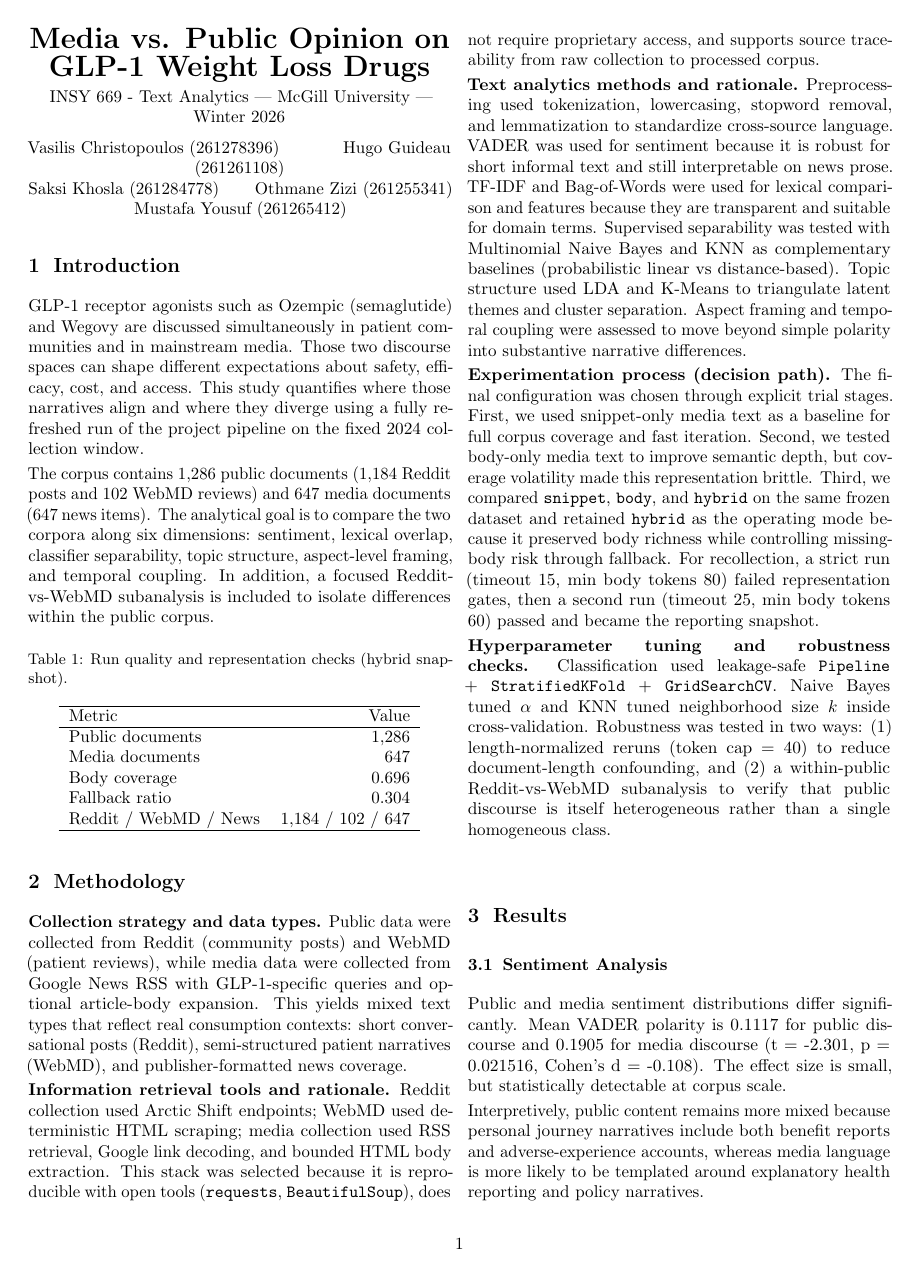
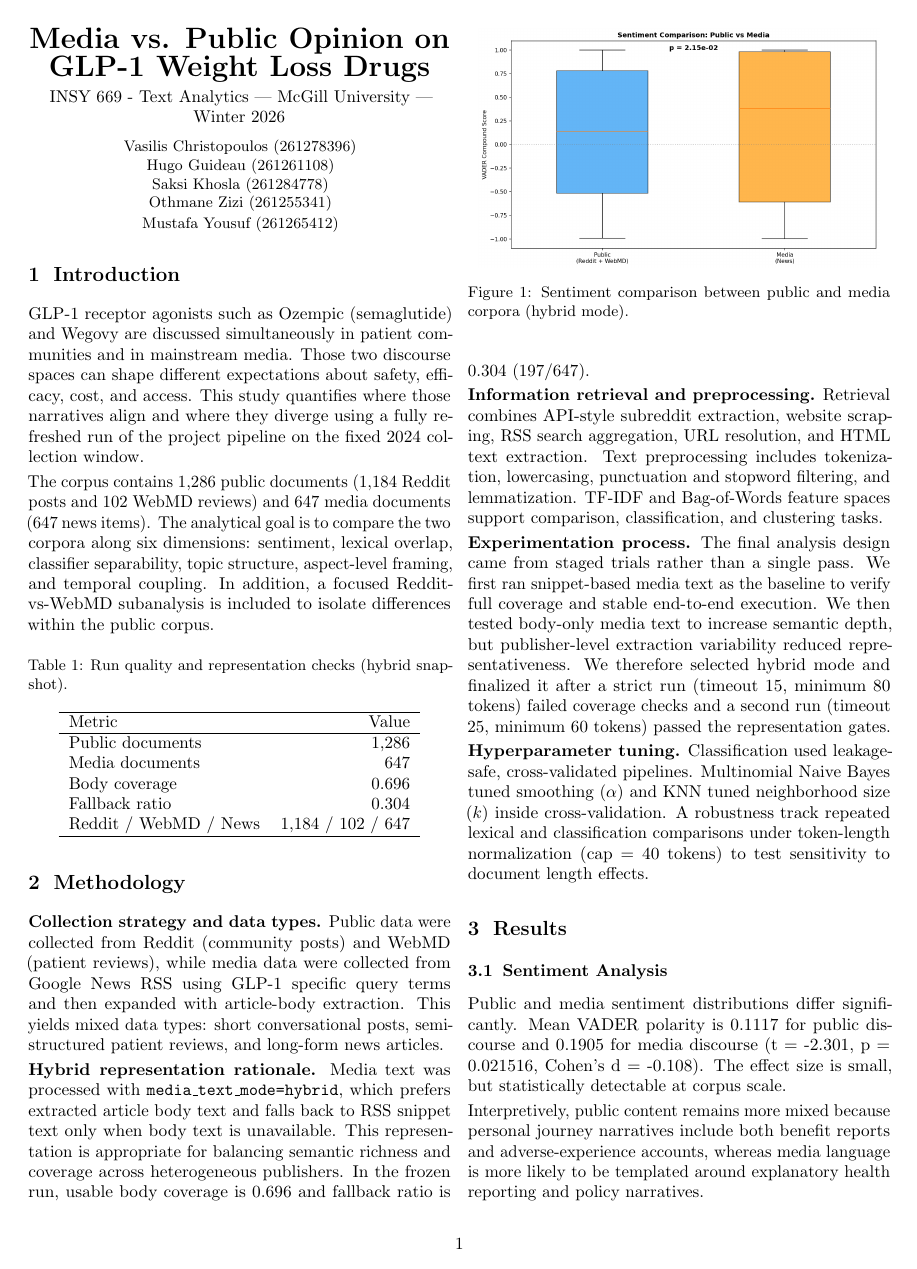
Before and after one commit to othmane-zizi-pro/insy669-glp1-text-analytics, a LaTeX document (report/report_v3.tex): page 1 of 3. Compiled offline with pdfLaTeX.

Commit message:
Finalize report_v3 formatting and experimentation narrative

```diff
--- a/report/report_v3.tex
+++ b/report/report_v3.tex
@@ -46,15 +50,15 @@ Reddit / WebMD / News & 1,184 / 102 / 647 \\
 \end{table}
 
 \section{Methodology}
-\textbf{Collection strategy and data types.} Public data were collected from Reddit (community posts) and WebMD (patient reviews), while media data were collected from Google News RSS with GLP-1-specific queries and optional article-body expansion. This yields mixed text types that reflect real consumption contexts: short conversational posts (Reddit), semi-structured patient narratives (WebMD), and publisher-formatted news coverage.
+\textbf{Collection strategy and data types.} Public data were collected from Reddit (community posts) and WebMD (patient reviews), while media data were collected from Google News RSS using GLP-1 specific query terms and then expanded with article-body extraction. This yields mixed data types: short conversational posts, semi-structured patient reviews, and long-form news articles.
 
-\textbf{Information retrieval tools and rationale.} Reddit collection used Arctic Shift endpoints; WebMD used deterministic HTML scraping; media collection used RSS retrieval, Google link decoding, and bounded HTML body extraction. This stack was selected because it is reproducible with open tools (\texttt{requests}, \texttt{BeautifulSoup}), does not require proprietary access, and supports source traceability from raw collection to processed corpus.
+\textbf{Hybrid representation rationale.} Media text was processed with \texttt{media\_text\_mode=hybrid}, which prefers extracted article body text and falls back to RSS snippet text only when body text is unavailable. This representation is appropriate for balancing semantic richness and coverage across heterogeneous publishers. In the frozen run, usable body coverage is 0.696 and fallback ratio is 0.304 (197/647).
 
-\textbf{Text analytics methods and rationale.} Preprocessing used tokenization, lowercasing, stopword removal, and lemmatization to standardize cross-source language. VADER was used for sentiment because it is robust for short informal text and still interpretable on news prose. TF-IDF and Bag-of-Words were used for lexical comparison and features because they are transparent and suitable for domain terms. Supervised separability was tested with Multinomial Naive Bayes and KNN as complementary baselines (probabilistic linear vs distance-based). Topic structure used LDA and K-Means to triangulate latent themes and cluster separation. Aspect framing and temporal coupling were assessed to move beyond simple polarity into substantive narrative differences.
+\textbf{Information retrieval and preprocessing.} Retrieval combines API-style subreddit extraction, website scraping, RSS search aggregation, URL resolution, and HTML text extraction. Text preprocessing includes tokenization, lowercasing, punctuation and stopword filtering, and lemmatization. TF-IDF and Bag-of-Words feature spaces support comparison, classification, and clustering tasks.
 
-\textbf{Experimentation process (decision path).} The final configuration was chosen through explicit trial stages. First, we used snippet-only media text as a baseline for full corpus coverage and fast iteration. Second, we tested body-only media text to improve semantic depth, but coverage volatility made this representation brittle. Third, we compared \texttt{snippet}, \texttt{body}, and \texttt{hybrid} on the same frozen dataset and retained \texttt{hybrid} as the operating mode because it preserved body richness while controlling missing-body risk through fallback. For recollection, a strict run (timeout 15, min body tokens 80) failed representation gates, then a second run (timeout 25, min body tokens 60) passed and became the reporting snapshot.
+\textbf{Experimentation process.} The final analysis design came from staged trials rather than a single pass. We first ran snippet-based media text as the baseline to verify full coverage and stable end-to-end execution. We then tested body-only media text to increase semantic depth, but publisher-level extraction variability reduced representativeness. We therefore selected hybrid mode and finalized it after a strict run (timeout 15, minimum 80 tokens) failed coverage checks and a second run (timeout 25, minimum 60 tokens) passed the representation gates.
 
-\textbf{Hyperparameter tuning and robustness checks.} Classification used leakage-safe \texttt{Pipeline} + \texttt{StratifiedKFold} + \texttt{GridSearchCV}. Naive Bayes tuned $\alpha$ and KNN tuned neighborhood size $k$ inside cross-validation. Robustness was tested in two ways: (1) length-normalized reruns (token cap = 40) to reduce document-length confounding, and (2) a within-public Reddit-vs-WebMD subanalysis to verify that public discourse is itself heterogeneous rather than a single homogeneous class.
+\textbf{Hyperparameter tuning.} Classification used leakage-safe, cross-validated pipelines. Multinomial Naive Bayes tuned smoothing ($\alpha$) and KNN tuned neighborhood size ($k$) inside cross-validation. A robustness track repeated lexical and classification comparisons under token-length normalization (cap = 40 tokens) to test sensitivity to document length effects.
 
 \section{Results}
 \subsection{Sentiment Analysis}
```
Also changed, not shown: report/report_v3.pdf, report/report_v3.tex (15 more changed lines).
